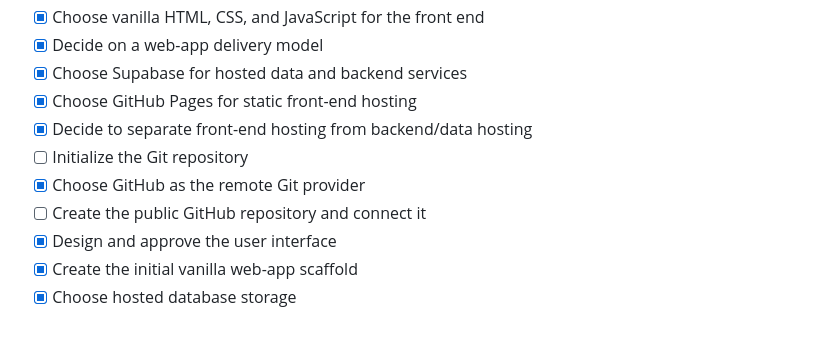
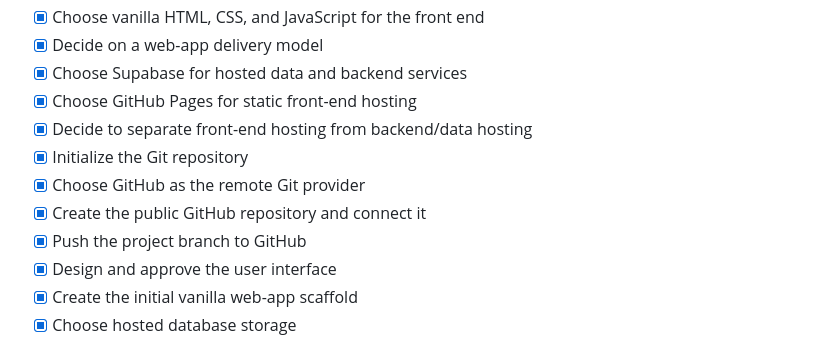
Before and after one commit to jeungjeung/petrol-cost, a Markdown page: PLAN.md, the part around the change. GitHub-like rendering.

Commit message:
JIRA PLAN-1: Record GitHub project setup

```diff
--- a/PLAN.md
+++ b/PLAN.md
@@ -245,9 +245,10 @@ The current free tier has important limits, including restricted outbound intern
 - [x] Choose Supabase for hosted data and backend services
 - [x] Choose GitHub Pages for static front-end hosting
 - [x] Decide to separate front-end hosting from backend/data hosting
-- [ ] Initialize the Git repository
+- [x] Initialize the Git repository
 - [x] Choose GitHub as the remote Git provider
-- [ ] Create the public GitHub repository and connect it
+- [x] Create the public GitHub repository and connect it
+- [x] Push the project branch to GitHub
 - [x] Design and approve the user interface
 - [x] Create the initial vanilla web-app scaffold
 - [x] Choose hosted database storage
```
